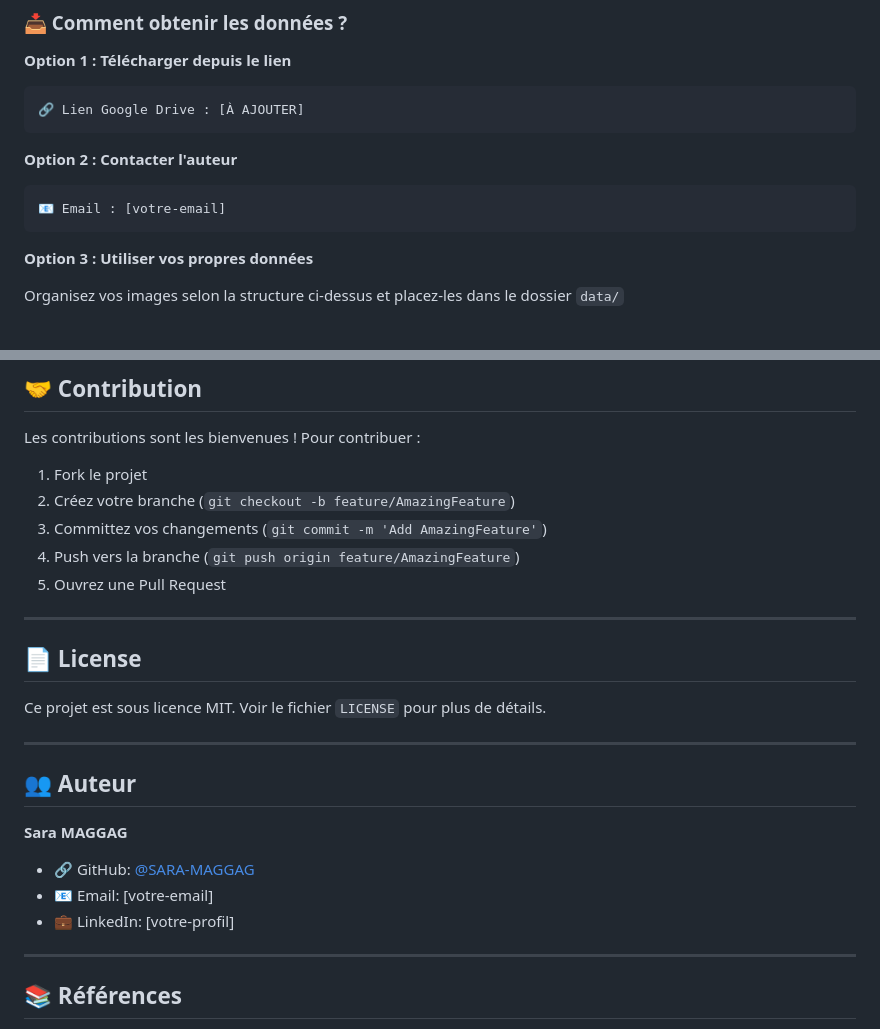
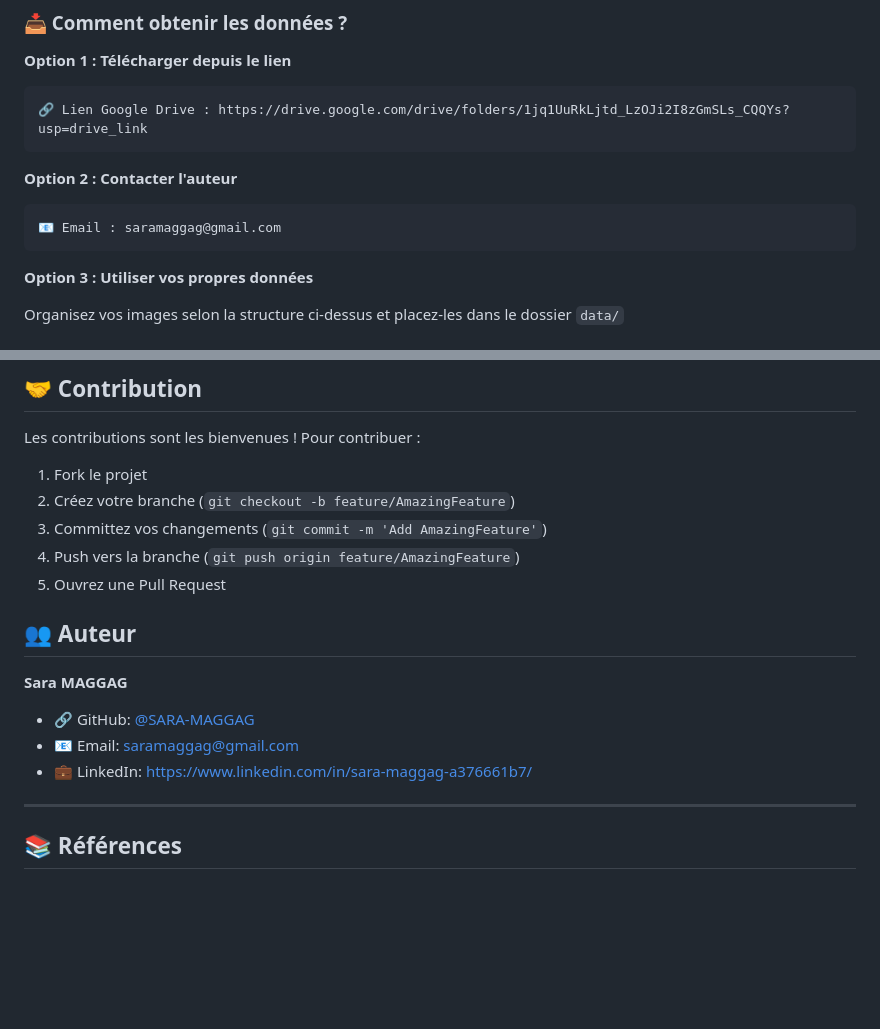
Before and after one commit to SARA-MAGGAG/age-classification-masks, a Markdown page: Readme.md, 2 parts joined by grey strips. GitHub-like rendering; blank space fills up the shorter version.

Commit message:
Update Readme with contact info and resources
Updated contact information and added Google Drive link.

````diff
--- a/Readme.md
+++ b/Readme.md
@@ -120,12 +120,12 @@ data/
 
 **Option 1 : Télécharger depuis le lien**
 ```
-🔗 Lien Google Drive : [À AJOUTER]
+🔗 Lien Google Drive : https://drive.google.com/drive/folders/1jq1UuRkLjtd_LzOJi2I8zGmSLs_CQQYs?usp=drive_link
 ```
 
 **Option 2 : Contacter l'auteur**
 ```
-📧 Email : [votre-email]
+📧 Email : saramaggag@gmail.com
 ```
 
 **Option 3 : Utiliser vos propres données**
@@ -232,21 +232,16 @@ Les contributions sont les bienvenues ! Pour contribuer :
 4. Push vers la branche (`git push origin feature/AmazingFeature`)
 5. Ouvrez une Pull Request
 
----
 
-## 📄 License
 
-Ce projet est sous licence MIT. Voir le fichier `LICENSE` pour plus de détails.
-
----
 
 ## 👥 Auteur
 
 **Sara MAGGAG**
 
 - 🔗 GitHub: [@SARA-MAGGAG](https://github.com/SARA-MAGGAG)
-- 📧 Email: [votre-email]
-- 💼 LinkedIn: [votre-profil]
+- 📧 Email: saramaggag@gmail.com
+- 💼 LinkedIn: https://www.linkedin.com/in/sara-maggag-a376661b7/
 
 ---
 
````
